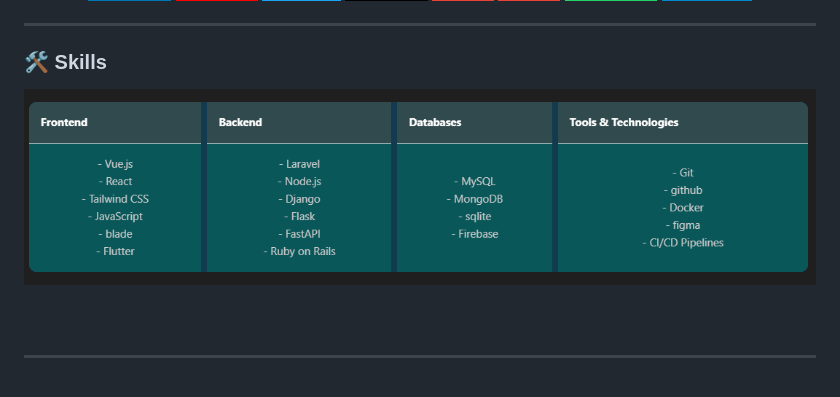
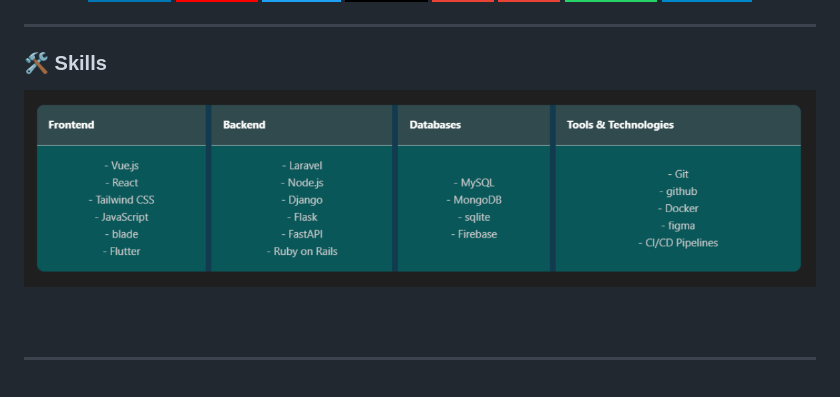
Before and after one commit to radanpro/radanpro, a Markdown page: README.md, the part around the change. Drawn GitHub-style; pictures changed too: images/Skills.png (deleted), images/Skills_img.png (added); badges without logos.

Commit message:
update profile

```diff
--- a/README.md
+++ b/README.md
@@ -47,7 +47,7 @@
 
 <h3 align="left">🛠️ Skills</h3>
 <div align="center" style="display: flex-1; justify-content: center; gap: 20px;">
-  <img src="./images/Skills.png" alt="Skills" />
+  <img src="./images/Skills_img.png" alt="Skills" />
 
   <!-- <table style="width: 90%; border-collapse: collapse; border-radius: 10px; overflow: hidden; background-color: #205E9DFF; box-shadow: 2 4px 18px rgba(0, 0, 0, 0.26);">
     <tr style="background-color: #314A4DFF; color: white; text-align: center;">
```
